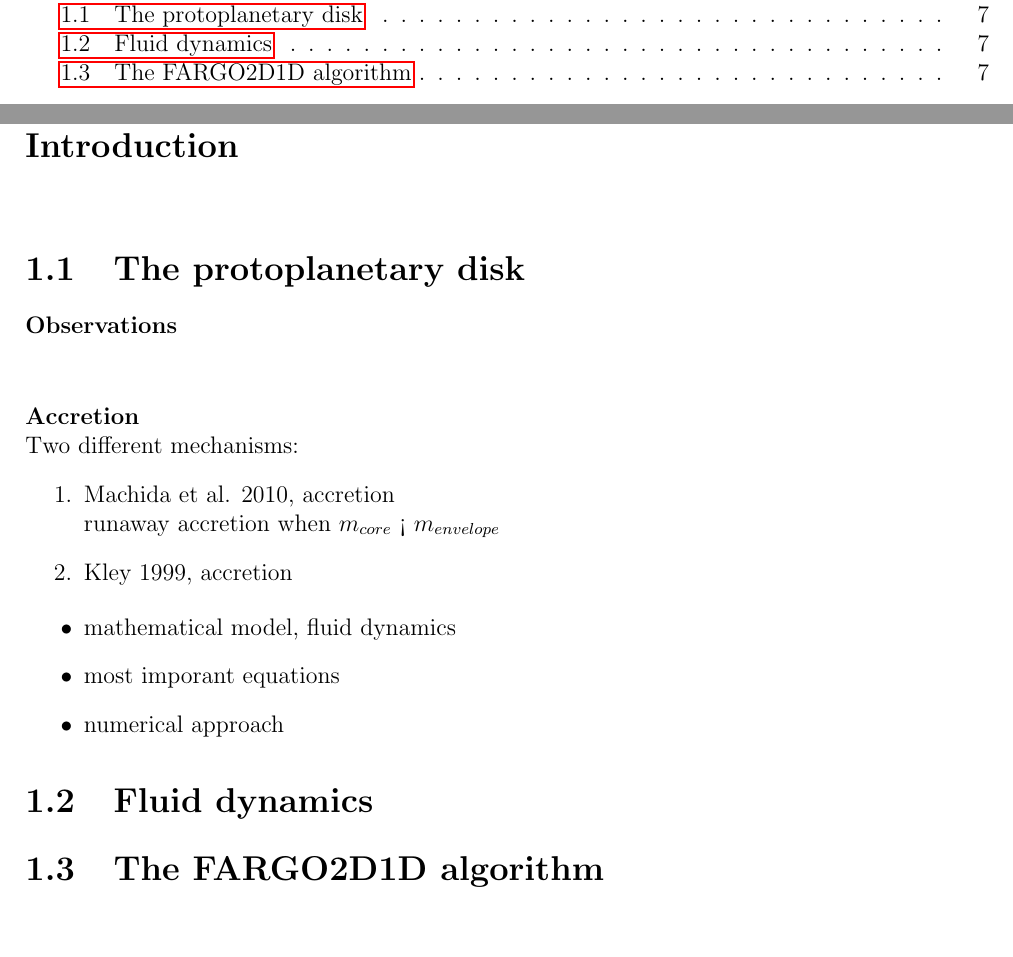
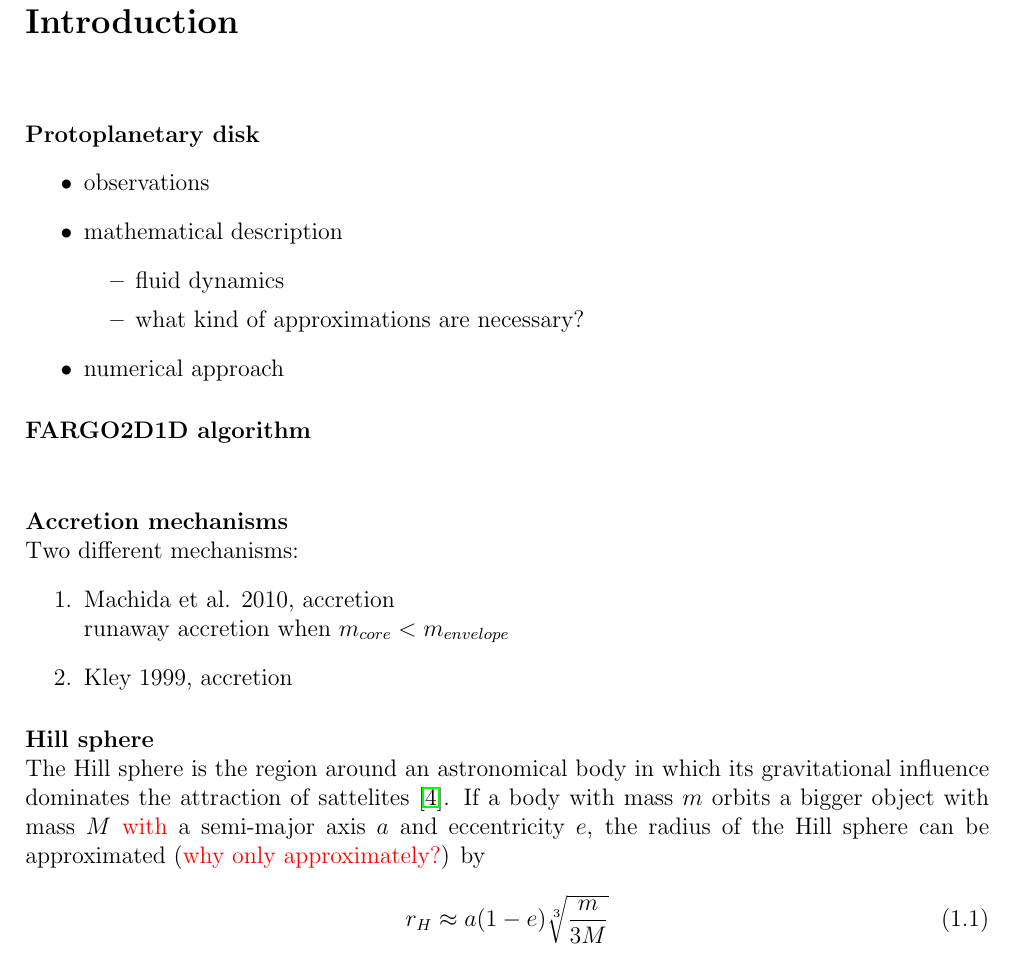
Before and after one commit to vincentmader/bsc-thesis, a LaTeX thesis (tex/BA.tex, which reads tex/introduction.tex): two parts of pages 5 and 7 of 10 before the commit and part of page 7 of 10 after it, the two joined at a grey line, cut at the place of the change, the shorter picture padded with empty space. Compiled offline with pdfLaTeX.

Commit message:
minor changes to introduction

```diff
--- a/tex/introduction.tex
+++ b/tex/introduction.tex
@@ -1,27 +1,37 @@
 
 % TODO: think about structure of introduction/theory
 
-\section{The protoplanetary disk}
-
-  \myparagraph{Observations}
-
-  \myparagraph{Accretion}
-    Two different mechanisms:
-    \begin{enumerate}
-      \item Machida et al. 2010, accretion \\
-      runaway accretion when $m_{core}$ < $m_{envelope}$
-
-      \item Kley 1999, accretion
-    \end{enumerate}
-
+\paragraph{Protoplanetary disk}
   \begin{itemize}
-    \item mathematical model, fluid dynamics
-    \item most imporant equations
+    \item observations
+    \item mathematical description
+      \begin{itemize}
+        \item fluid dynamics
+        \item what kind of approximations are necessary?
+      \end{itemize}
     \item numerical approach
   \end{itemize}
 
-
-\section{Fluid dynamics}
+\myparagraph{FARGO2D1D algorithm}
 
 
-\section{The FARGO2D1D algorithm}
+\myparagraph{Accretion mechanisms}
+  Two different mechanisms:
+  \begin{enumerate}
+    \item Machida et al. 2010, accretion \\
+    runaway accretion when $m_{core}<m_{envelope}$
+    \item Kley 1999, accretion
+  \end{enumerate}
+
+
+\myparagraph{Hill sphere}
+  The Hill sphere is the region around an astronomical body in which its
+  gravitational influence dominates the attraction of sattelites
+  \cite{def hill radius}. If a body with mass $m$ orbits a bigger object
+  with mass $M$ \red{with} a semi-major axis $a$ and eccentricity $e$, the
+  radius of the Hill sphere can be approximated
+  (\red{why only approximately?}) by
+  \begin{equation}
+    r_H\approx a(1-e)\sqrt[3]{\frac{m}{3M}}
+    \label{eq: def hill radius}
+  \end{equation}
```
Also changed, not shown: tex/bibliography.tex (+6 -0 lines), tex/BA.pdf.
